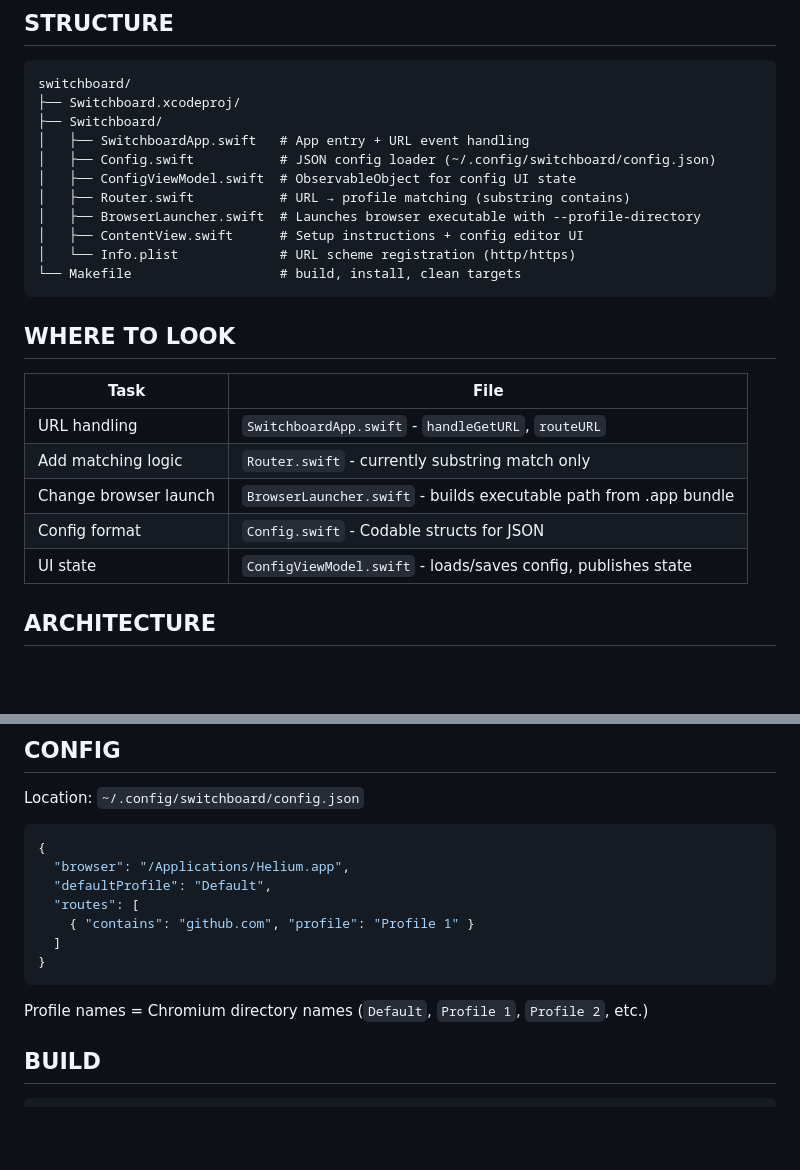
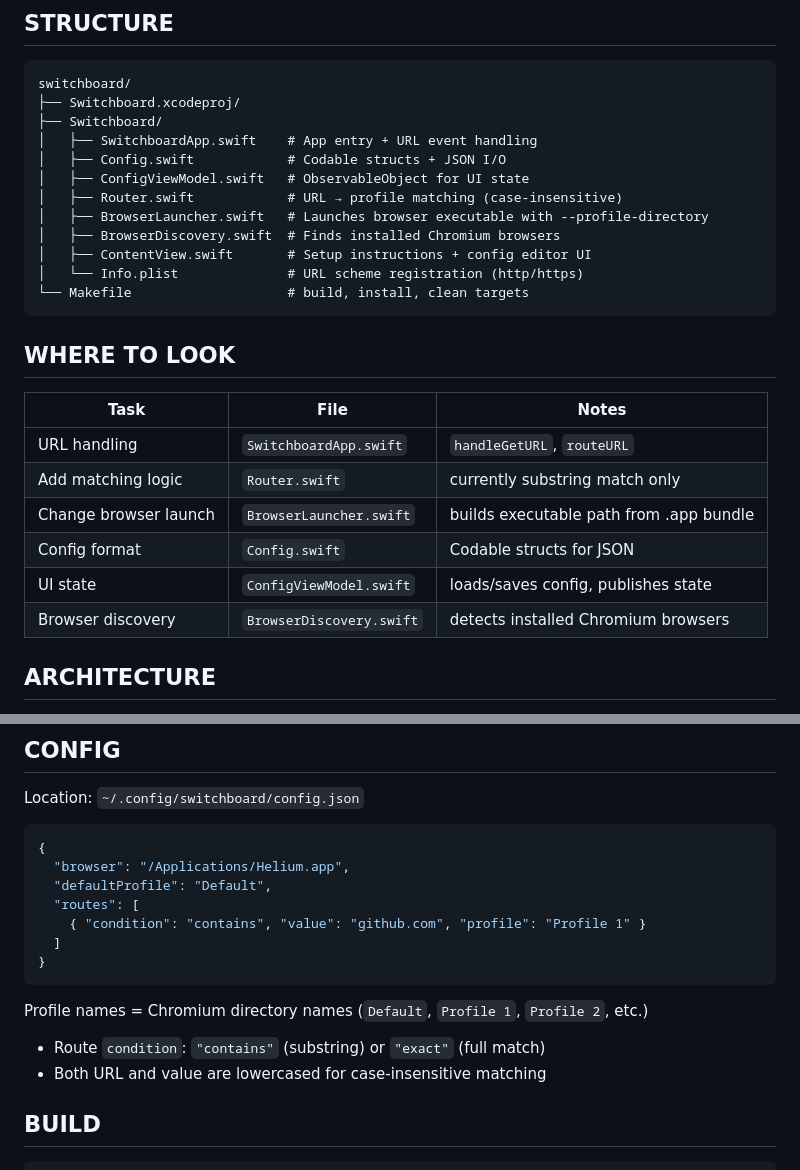
Before and after one commit to ryanmiville/switchboard, a Markdown page: AGENTS.md, 2 parts joined by grey strips. GitHub-like rendering; blank space fills up the shorter version.

````diff
--- a/AGENTS.md
+++ b/AGENTS.md
@@ -8,25 +8,27 @@ macOS URL router. Sets as default browser, routes URLs to specific Chromium brow
 switchboard/
 ├── Switchboard.xcodeproj/
 ├── Switchboard/
-│   ├── SwitchboardApp.swift   # App entry + URL event handling
-│   ├── Config.swift           # JSON config loader (~/.config/switchboard/config.json)
-│   ├── ConfigViewModel.swift  # ObservableObject for config UI state
-│   ├── Router.swift           # URL → profile matching (substring contains)
-│   ├── BrowserLauncher.swift  # Launches browser executable with --profile-directory
-│   ├── ContentView.swift      # Setup instructions + config editor UI
-│   └── Info.plist             # URL scheme registration (http/https)
-└── Makefile                   # build, install, clean targets
+│   ├── SwitchboardApp.swift    # App entry + URL event handling
+│   ├── Config.swift            # Codable structs + JSON I/O
+│   ├── ConfigViewModel.swift   # ObservableObject for UI state
+│   ├── Router.swift            # URL → profile matching (case-insensitive)
+│   ├── BrowserLauncher.swift   # Launches browser executable with --profile-directory
+│   ├── BrowserDiscovery.swift  # Finds installed Chromium browsers
+│   ├── ContentView.swift       # Setup instructions + config editor UI
+│   └── Info.plist              # URL scheme registration (http/https)
+└── Makefile                    # build, install, clean targets
 ```
 
 ## WHERE TO LOOK
 
-| Task | File |
-|------|------|
-| URL handling | `SwitchboardApp.swift` - `handleGetURL`, `routeURL` |
-| Add matching logic | `Router.swift` - currently substring match only |
-| Change browser launch | `BrowserLauncher.swift` - builds executable path from .app bundle |
-| Config format | `Config.swift` - Codable structs for JSON |
-| UI state | `ConfigViewModel.swift` - loads/saves config, publishes state |
+| Task | File | Notes |
+|------|------|-------|
+| URL handling | `SwitchboardApp.swift` | `handleGetURL`, `routeURL` |
+| Add matching logic | `Router.swift` | currently substring match only |
+| Change browser launch | `BrowserLauncher.swift` | builds executable path from .app bundle |
+| Config format | `Config.swift` | Codable structs for JSON |
+| UI state | `ConfigViewModel.swift` | loads/saves config, publishes state |
+| Browser discovery | `BrowserDiscovery.swift` | detects installed Chromium browsers |
 
 ## ARCHITECTURE
 
@@ -55,12 +57,14 @@ Location: `~/.config/switchboard/config.json`
   "browser": "/Applications/Helium.app",
   "defaultProfile": "Default",
   "routes": [
-    { "contains": "github.com", "profile": "Profile 1" }
+    { "condition": "contains", "value": "github.com", "profile": "Profile 1" }
   ]
 }
 ```
 
 Profile names = Chromium directory names (`Default`, `Profile 1`, `Profile 2`, etc.)
+- Route `condition`: `"contains"` (substring) or `"exact"` (full match)
+- Both URL and value are lowercased for case-insensitive matching
 
 ## BUILD
 
````
Also changed, not shown: .opencode/plans/1768681044986-nimble-lagoon.md (deleted, +0 -66 lines), .opencode/plans/1768703147932-happy-moon.md (deleted, +0 -116 lines), PLAN.md (deleted, +0 -128 lines), README.md (+4 -10 lines), screenshot.png (added), 1 other file.
